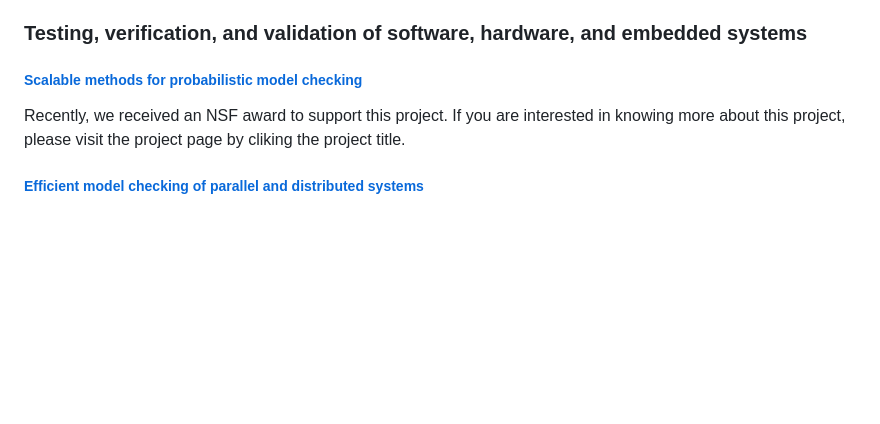
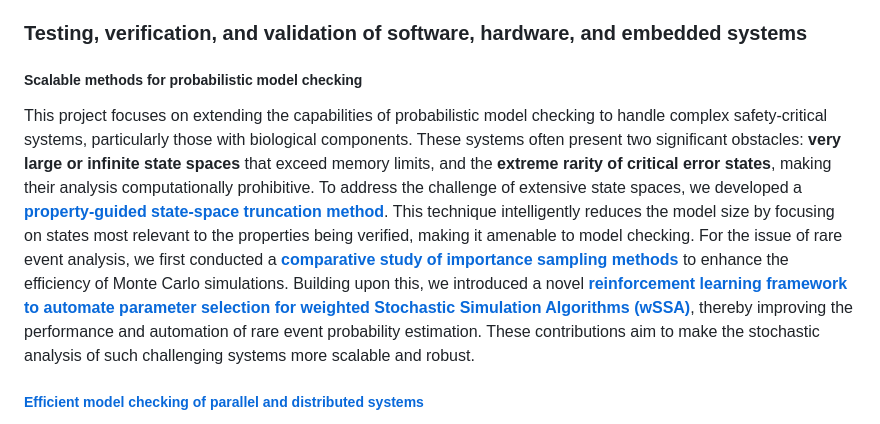
Before and after one commit to sees-usf/sees-usf.github.io, a Markdown page: research.md, the part around the change. Drawn GitHub-style; blank space fills up the shorter version.

```diff
--- a/research.md
+++ b/research.md
@@ -16,8 +16,8 @@ More information about on-going research about this project can be found in our
 Machine learning can be found in growing number of applications due to its recent advances in performance. Many of such applicaitons are becoming increasingly autonomous relying on the decisions made by the embedded machine learning components. At the same time, such applications, self-driving, medical diagnosis, etc, are often safety critical. The robustness is susceptible to adversarial perturbations, which can affect the safety of the overall systems. The objective of this research is to develop verification and testing methods to show safety and robustness of machine learning algorithms under perturbations.
 
 ### Testing, verification, and validation of software, hardware, and embedded systems
-##### [Scalable methods for probabilistic model checking](https://github.com/sees-usf/ProbMC)
-Recently, we received an NSF award to support this project. If you are interested in knowing more about this project, please visit the project page by cliking the project title.
+##### Scalable methods for probabilistic model checking
+This project focuses on extending the capabilities of probabilistic model checking to handle complex safety-critical systems, particularly those with biological components. These systems often present two significant obstacles: **very large or infinite state spaces** that exceed memory limits, and the **extreme rarity of critical error states**, making their analysis computationally prohibitive. To address the challenge of extensive state spaces, we developed a **[property-guided state-space truncation method](https://github.com/fluentverification/bmc_counterexample)**. This technique intelligently reduces the model size by focusing on states most relevant to the properties being verified, making it amenable to model checking. For the issue of rare event analysis, we first conducted a **[comparative study of importance sampling methods](https://github.com/fluentverification/weghted_SSA)** to enhance the efficiency of Monte Carlo simulations. Building upon this, we introduced a novel **[reinforcement learning framework to automate parameter selection for weighted Stochastic Simulation Algorithms (wSSA)](https://github.com/moahmadi26/rlwssa)**, thereby improving the performance and automation of rare event probability estimation. These contributions aim to make the stochastic analysis of such challenging systems more scalable and robust.
 
 ##### [Efficient model checking of parallel and distributed systems](https://github.com/sees-usf/MCCS)
 In this project, we try to address the state space explosion problem often encountered during model checking systems of high concurrency. The central idea behind our research is divide-n-conquer, i.e., verification of an entire system is inferred by results from verification of consisting components.
```
